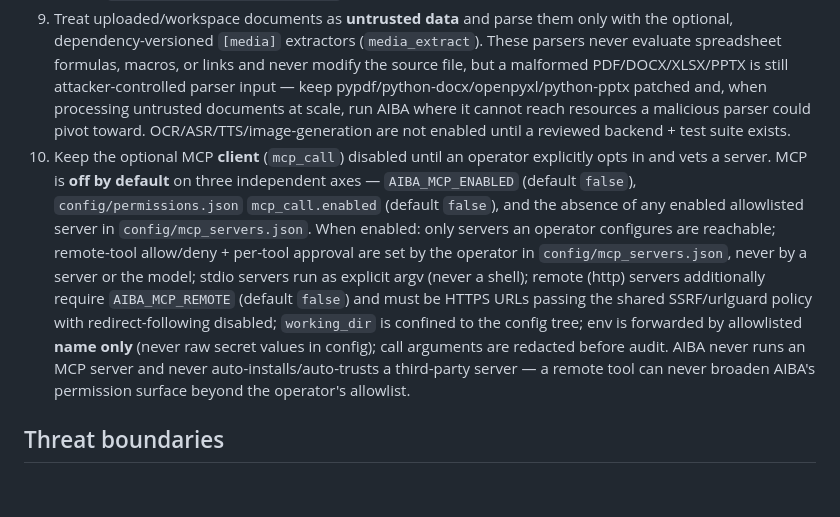
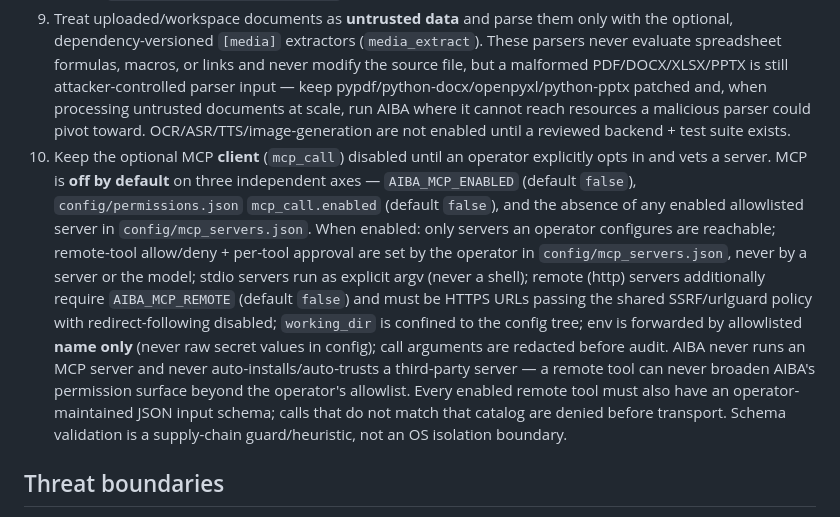
Before and after one commit to aibatech/aiba-agent, a Markdown page: SECURITY.md, the part around the change. GitHub-like rendering; blank space fills up the shorter version.

Commit message:
docs: document MCP schema trust boundary

```diff
--- a/SECURITY.md
+++ b/SECURITY.md
@@ -15,7 +15,7 @@ AIBA v1.5 receives security fixes. Do not expose older developer-preview release
 7. Rotate provider keys, the AIBA token, and affected stored credentials after suspected exposure.
 8. Review `agent_system/logs/audit.jsonl` and container logs; never send secrets in prompts.
 9. Treat uploaded/workspace documents as **untrusted data** and parse them only with the optional, dependency-versioned `[media]` extractors (`media_extract`). These parsers never evaluate spreadsheet formulas, macros, or links and never modify the source file, but a malformed PDF/DOCX/XLSX/PPTX is still attacker-controlled parser input — keep pypdf/python-docx/openpyxl/python-pptx patched and, when processing untrusted documents at scale, run AIBA where it cannot reach resources a malicious parser could pivot toward. OCR/ASR/TTS/image-generation are not enabled until a reviewed backend + test suite exists.
-10. Keep the optional MCP **client** (`mcp_call`) disabled until an operator explicitly opts in and vets a server. MCP is **off by default** on three independent axes — `AIBA_MCP_ENABLED` (default `false`), `config/permissions.json` `mcp_call.enabled` (default `false`), and the absence of any enabled allowlisted server in `config/mcp_servers.json`. When enabled: only servers an operator configures are reachable; remote-tool allow/deny + per-tool approval are set by the operator in `config/mcp_servers.json`, never by a server or the model; stdio servers run as explicit argv (never a shell); remote (http) servers additionally require `AIBA_MCP_REMOTE` (default `false`) and must be HTTPS URLs passing the shared SSRF/urlguard policy with redirect-following disabled; `working_dir` is confined to the config tree; env is forwarded by allowlisted **name only** (never raw secret values in config); call arguments are redacted before audit. AIBA never runs an MCP server and never auto-installs/auto-trusts a third-party server — a remote tool can never broaden AIBA's permission surface beyond the operator's allowlist.
+10. Keep the optional MCP **client** (`mcp_call`) disabled until an operator explicitly opts in and vets a server. MCP is **off by default** on three independent axes — `AIBA_MCP_ENABLED` (default `false`), `config/permissions.json` `mcp_call.enabled` (default `false`), and the absence of any enabled allowlisted server in `config/mcp_servers.json`. When enabled: only servers an operator configures are reachable; remote-tool allow/deny + per-tool approval are set by the operator in `config/mcp_servers.json`, never by a server or the model; stdio servers run as explicit argv (never a shell); remote (http) servers additionally require `AIBA_MCP_REMOTE` (default `false`) and must be HTTPS URLs passing the shared SSRF/urlguard policy with redirect-following disabled; `working_dir` is confined to the config tree; env is forwarded by allowlisted **name only** (never raw secret values in config); call arguments are redacted before audit. AIBA never runs an MCP server and never auto-installs/auto-trusts a third-party server — a remote tool can never broaden AIBA's permission surface beyond the operator's allowlist. Every enabled remote tool must also have an operator-maintained JSON input schema; calls that do not match that catalog are denied before transport. Schema validation is a supply-chain guard/heuristic, not an OS isolation boundary.
 
 ## Threat boundaries
 
```
